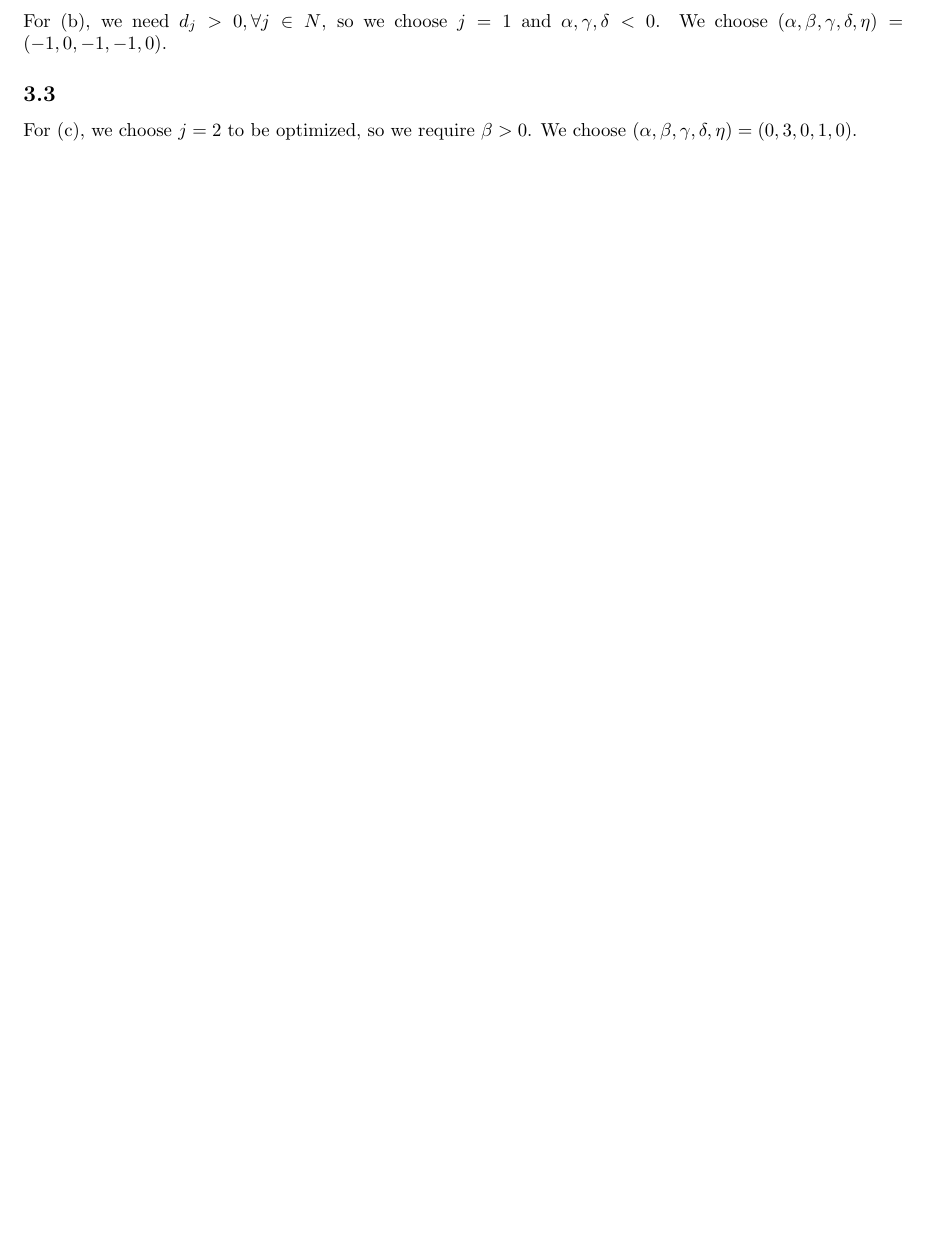
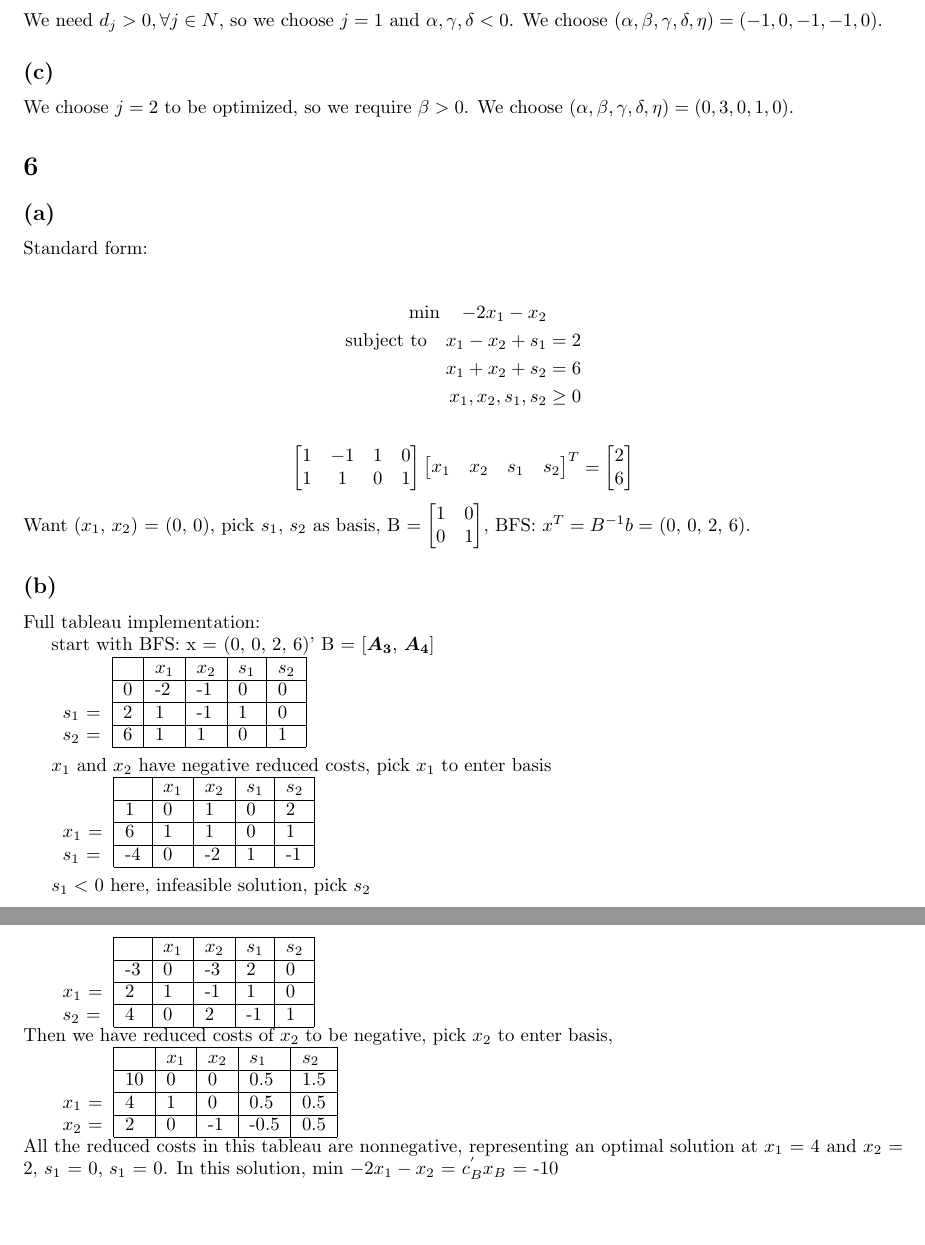
Before and after one commit to tansongchen/learn-optimization, a LaTeX document (1/main.tex): part of page 2 of 2 before the commit and two parts of pages 4 and 5 of 5 after it, the two joined at a grey line, cut so that both start at the same text, the shorter picture padded with empty space. Compiled offline with pdfLaTeX.

Commit message:
Updates from Overleaf

```diff
--- a/1/main.tex
+++ b/1/main.tex
@@ -81,6 +133,7 @@ For (a), we noticed that $\bar c_2<0$, therefore $\beta=0$ (or else it can be fu
 
-For (b), we need $d_j>0,\forall j\in N$, so we choose $j=1$ and $\alpha,\gamma,\delta <0$. We choose $(\alpha,\beta,\gamma,\delta,\eta)=(-1, 0, -1, -1, 0)$.
+\subsection*{(b)}
+False.
 
-\subsection{}
+Counter example:
+minimize $x_1$, subject to $x_1=1$ and $x_1,x_2\ge0$, optimal solution set is $\{(x_1,x_2)|x_1=1,x_2\geq0\}$ which is unbounded.
 
-For (c), we choose $j=2$ to be optimized, so we require $\beta>0$. We choose $(\alpha,\beta,\gamma,\delta,\eta)=(0, 3, 0, 1, 0)$.
@@ -87,2 +168,92 @@ For (c), we choose $j=2$ to be optimized, so we require $\beta>0$. We choose $(\
+We need $d_j>0,\forall j\in N$, so we choose $j=1$ and $\alpha,\gamma,\delta <0$. We choose $(\alpha,\beta,\gamma,\delta,\eta)=(-1, 0, -1, -1, 0)$.
+
+\subsection*{(c)}
+
+We choose $j=2$ to be optimized, so we require $\beta>0$. We choose $(\alpha,\beta,\gamma,\delta,\eta)=(0, 3, 0, 1, 0)$.
+
+
+
+\section{}
+
+\subsection*{(a)}
+
+Standard form:
+
+\begin{align*}
+    \min \quad  -2x_1 - x_2 & \\
+    \text{subject to} \quad x_1 - x_2 + s_1 & = 2 \\
+    x_1 + x_2 + s_2 & = 6 \\
+    x_1, x_2, s_1, s_2 & \geq 0
+\end{align*}
+
+\[\begin{bmatrix}
+    1 & -1 & 1 & 0 \\
+    1 & 1 & 0 & 1
+\end{bmatrix} \begin{bmatrix}
+    x_1 & x_2 & s_1 & s_2
+\end{bmatrix}^{T} = \begin{bmatrix}
+    2 \\
+    6
+\end{bmatrix}
+\]
+Want ($x_1$, $x_2$) = (0, 0), pick $s_1$, $s_2$ as basis,
+B $ = \begin{bmatrix} 1 & 0 \\ 0 & 1 \end{bmatrix} $,
+BFS: $x^T = B ^{-1} b = $ (0, 0, 2, 6).
+
+\subsection*{(b)}
+
+Full tableau implementation:
+
+start with BFS: x = (0, 0, 2, 6)'
+B = [\boldsymbol{$A_3$}, \boldsymbol{$A_4$}]
+
+\begin{tabular}{l|l|l|l|l|l|}
+\cline{2-6}
+&  & $x_1$ & $x_2$ & $s_1$ & $s_2$ \\ \cline{2-6}
+& 0 & -2 & -1 & 0 & 0 \\ \cline{2-6}
+ $s_1$ = & 2 & 1 & -1 & 1 & 0 \\ \cline{2-6}
+ $s_2$ = & 6 & 1 & 1 & 0 & 1\\ \cline{2-6}
+\end{tabular}
+\\
+
+$x_1$ and $x_2$ have negative reduced costs, pick $x_1$ to enter basis
+
+\begin{tabular}{l|l|l|l|l|l|}
+\cline{2-6}
+&  & $x_1$ & $x_2$ & $s_1$ & $s_2$ \\ \cline{2-6}
+& 1 & 0 & 1 & 0 & 2 \\ \cline{2-6}
+ $x_1$ = & 6 & 1 & 1 & 0 & 1 \\ \cline{2-6}
+ $s_1$ = & -4 & 0 & -2 & 1 & -1\\ \cline{2-6}
+\end{tabular}
+\\
+
+$s_1 < $  0 here, infeasible solution, pick $s_2$
+
+\begin{tabular}{l|l|l|l|l|l|}
+\cline{2-6}
+&  & $x_1$ & $x_2$ & $s_1$ & $s_2$ \\ \cline{2-6}
+& -3 & 0 & -3 & 2 & 0 \\ \cline{2-6}
+ $x_1$ = & 2 & 1 & -1 & 1 & 0 \\ \cline{2-6}
+ $s_2$ = & 4 & 0 & 2 & -1 & 1\\ \cline{2-6}
+\end{tabular}
+\\
+Then we have reduced costs of $x_2$ to be negative, pick $x_2$ to enter basis,
+
+\begin{tabular}{l|l|l|l|l|l|}
+\cline{2-6}
+&  & $x_1$ & $x_2$ & $s_1$ & $s_2$ \\ \cline{2-6}
+& 10 & 0 & 0 & 0.5 & 1.5 \\ \cline{2-6}
+ $x_1$ = & 4 & 1 & 0 & 0.5 & 0.5 \\ \cline{2-6}
+ $x_2$ = & 2 & 0 & -1 & -0.5 & 0.5\\ \cline{2-6}
+\end{tabular}
+\\
+All the reduced costs in this tableau are nonnegative, representing an optimal solution at $x_1$ = 4 and $x_2$ = 2, $s_1$ = 0, $s_1$ = 0. In this solution, min $-2x_1 -x_2$ = $c^{'}_B x_B$ = -10
+
 
 \end{document}
+
+
+
+
+
+\\
```
Also changed, not shown: 1/main.tex (88 more changed lines).
